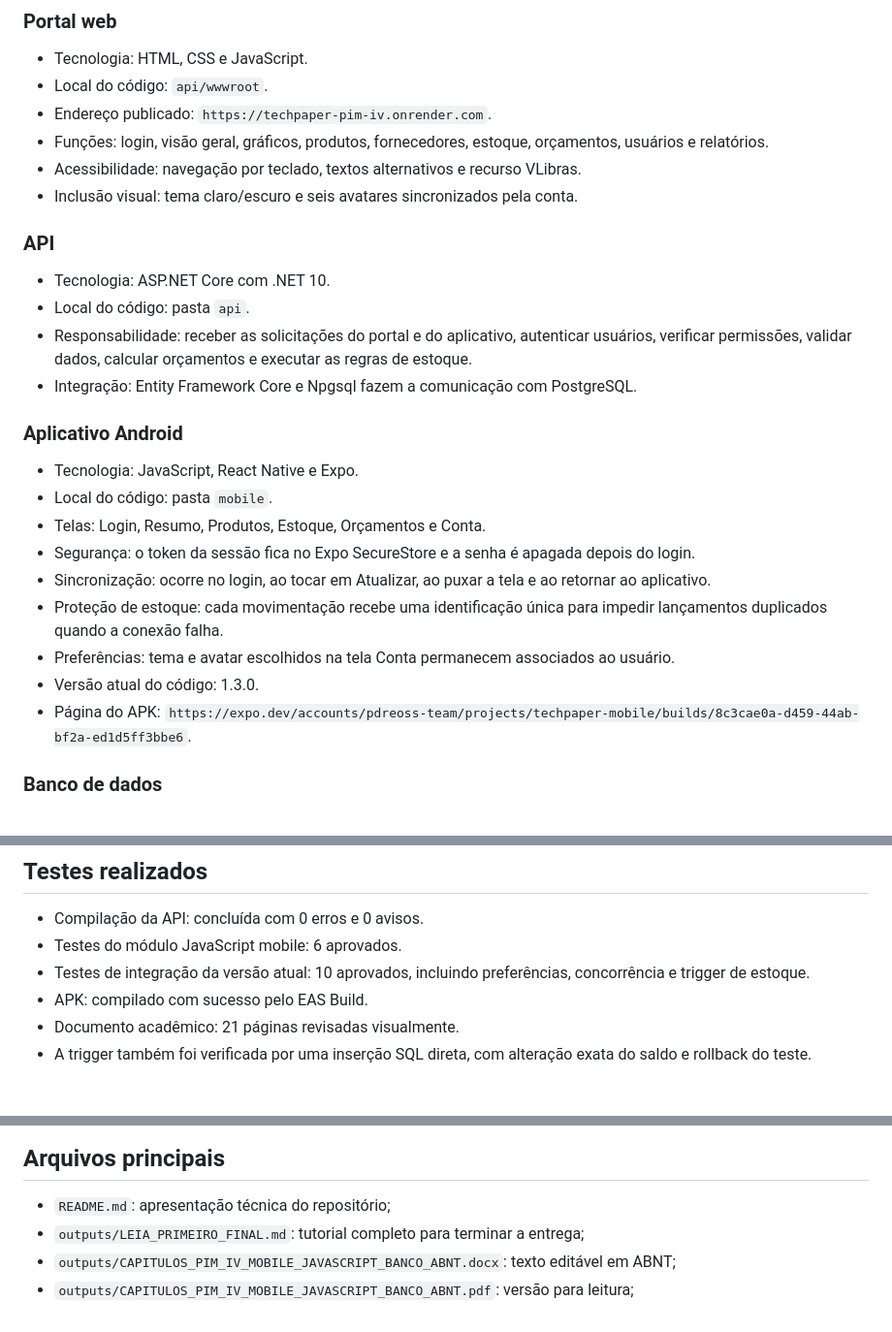
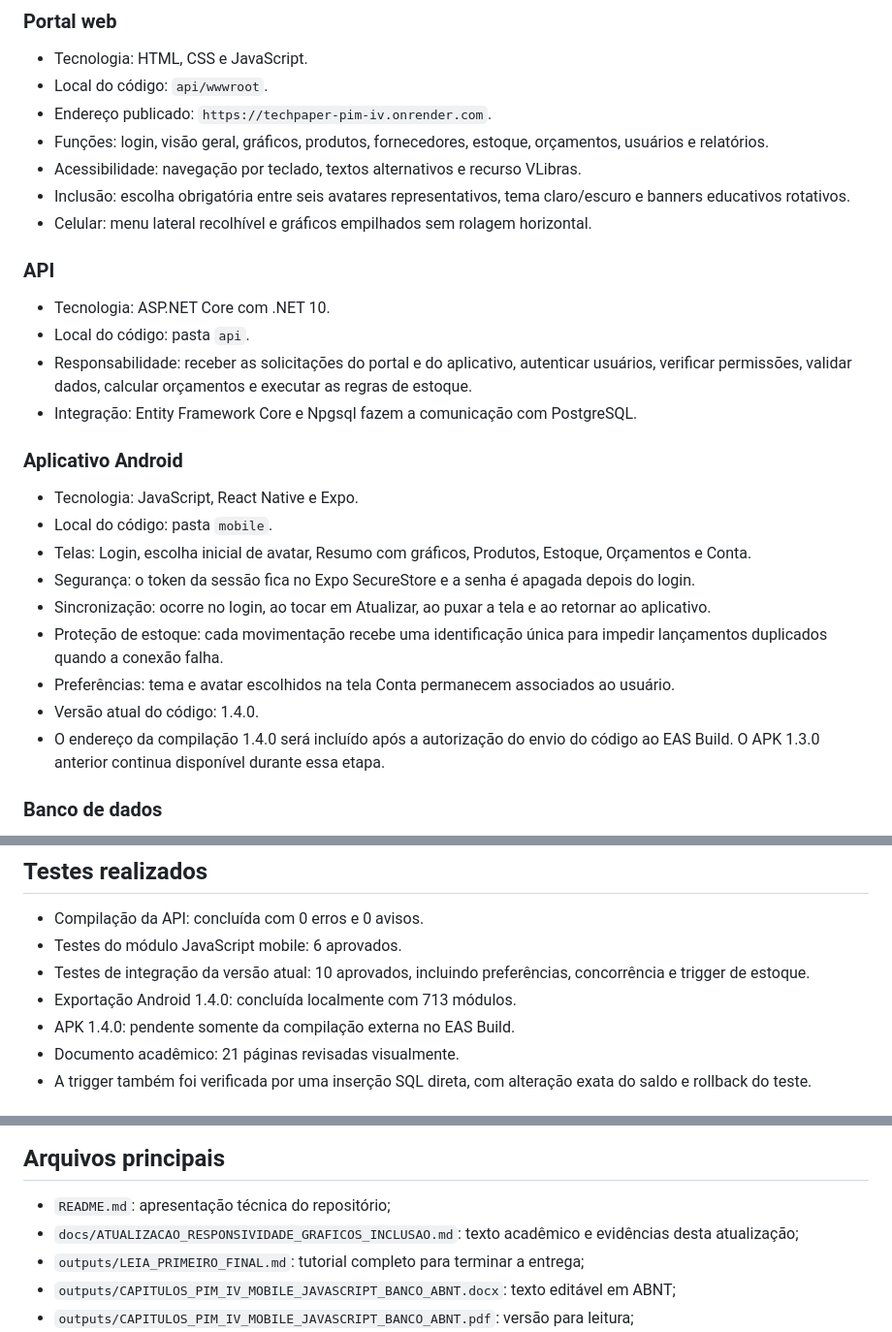
Before and after one commit to PedroHFerreira23/techpaper-pim-iv, a Markdown page: outputs/RESUMO_PARA_EQUIPE.md, 3 parts joined by grey strips. Shown at 97% size. Drawn GitHub-style.

Commit message:
docs: atualizar roteiro da versão 1.4

```diff
--- a/outputs/RESUMO_PARA_EQUIPE.md
+++ b/outputs/RESUMO_PARA_EQUIPE.md
@@ -15,7 +15,8 @@ O portal e o aplicativo usam a mesma API e o mesmo banco. Portanto, uma moviment
 - Endereço publicado: `https://techpaper-pim-iv.onrender.com`.
 - Funções: login, visão geral, gráficos, produtos, fornecedores, estoque, orçamentos, usuários e relatórios.
 - Acessibilidade: navegação por teclado, textos alternativos e recurso VLibras.
-- Inclusão visual: tema claro/escuro e seis avatares sincronizados pela conta.
+- Inclusão: escolha obrigatória entre seis avatares representativos, tema claro/escuro e banners educativos rotativos.
+- Celular: menu lateral recolhível e gráficos empilhados sem rolagem horizontal.
 
 ### API
 
@@ -28,13 +29,13 @@ O portal e o aplicativo usam a mesma API e o mesmo banco. Portanto, uma moviment
 
 - Tecnologia: JavaScript, React Native e Expo.
 - Local do código: pasta `mobile`.
-- Telas: Login, Resumo, Produtos, Estoque, Orçamentos e Conta.
+- Telas: Login, escolha inicial de avatar, Resumo com gráficos, Produtos, Estoque, Orçamentos e Conta.
 - Segurança: o token da sessão fica no Expo SecureStore e a senha é apagada depois do login.
 - Sincronização: ocorre no login, ao tocar em Atualizar, ao puxar a tela e ao retornar ao aplicativo.
 - Proteção de estoque: cada movimentação recebe uma identificação única para impedir lançamentos duplicados quando a conexão falha.
 - Preferências: tema e avatar escolhidos na tela Conta permanecem associados ao usuário.
-- Versão atual do código: 1.3.0.
-- Página do APK: `https://expo.dev/accounts/pdreoss-team/projects/techpaper-mobile/builds/8c3cae0a-d459-44ab-bf2a-ed1d5ff3bbe6`.
+- Versão atual do código: 1.4.0.
+- O endereço da compilação 1.4.0 será incluído após a autorização do envio do código ao EAS Build. O APK 1.3.0 anterior continua disponível durante essa etapa.
 
 ### Banco de dados
 
@@ -90,7 +91,8 @@ O portal e o aplicativo agora reconhecem datas ISO, valores com fuso horário e
 - Compilação da API: concluída com 0 erros e 0 avisos.
 - Testes do módulo JavaScript mobile: 6 aprovados.
 - Testes de integração da versão atual: 10 aprovados, incluindo preferências, concorrência e trigger de estoque.
-- APK: compilado com sucesso pelo EAS Build.
+- Exportação Android 1.4.0: concluída localmente com 713 módulos.
+- APK 1.4.0: pendente somente da compilação externa no EAS Build.
 - Documento acadêmico: 21 páginas revisadas visualmente.
 - A trigger também foi verificada por uma inserção SQL direta, com alteração exata do saldo e rollback do teste.
 
@@ -116,6 +118,7 @@ O documento possui capa, folha de rosto, resumo, abstract, sumário, introduçã
 ## Arquivos principais
 
 - `README.md`: apresentação técnica do repositório;
+- `docs/ATUALIZACAO_RESPONSIVIDADE_GRAFICOS_INCLUSAO.md`: texto acadêmico e evidências desta atualização;
 - `outputs/LEIA_PRIMEIRO_FINAL.md`: tutorial completo para terminar a entrega;
 - `outputs/CAPITULOS_PIM_IV_MOBILE_JAVASCRIPT_BANCO_ABNT.docx`: texto editável em ABNT;
 - `outputs/CAPITULOS_PIM_IV_MOBILE_JAVASCRIPT_BANCO_ABNT.pdf`: versão para leitura;
```
Also changed, not shown: outputs/LEIA_PRIMEIRO_FINAL.md (+13 -12 lines).
